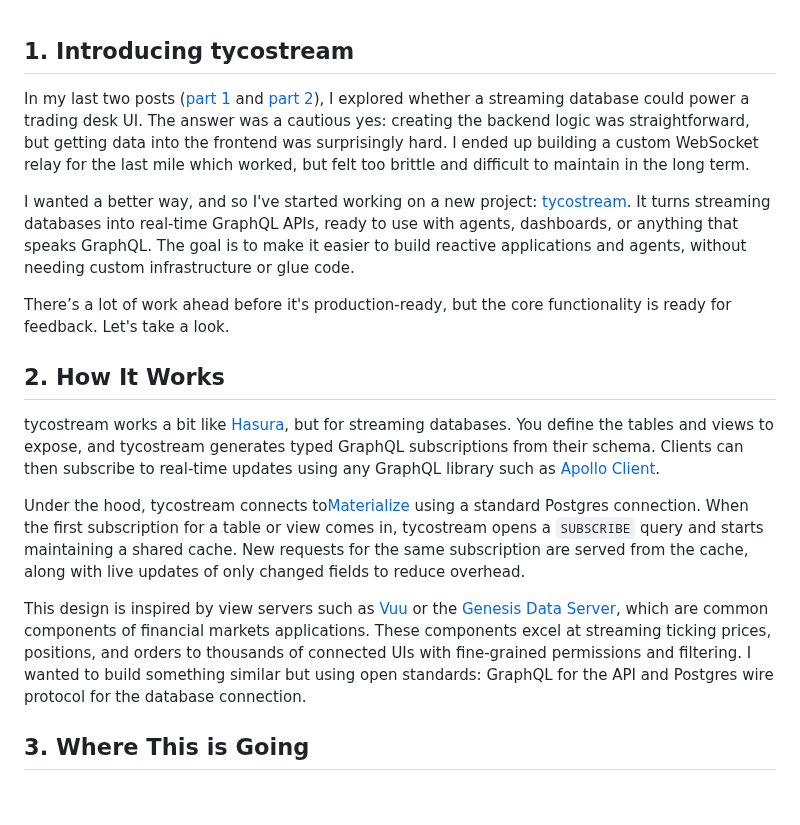
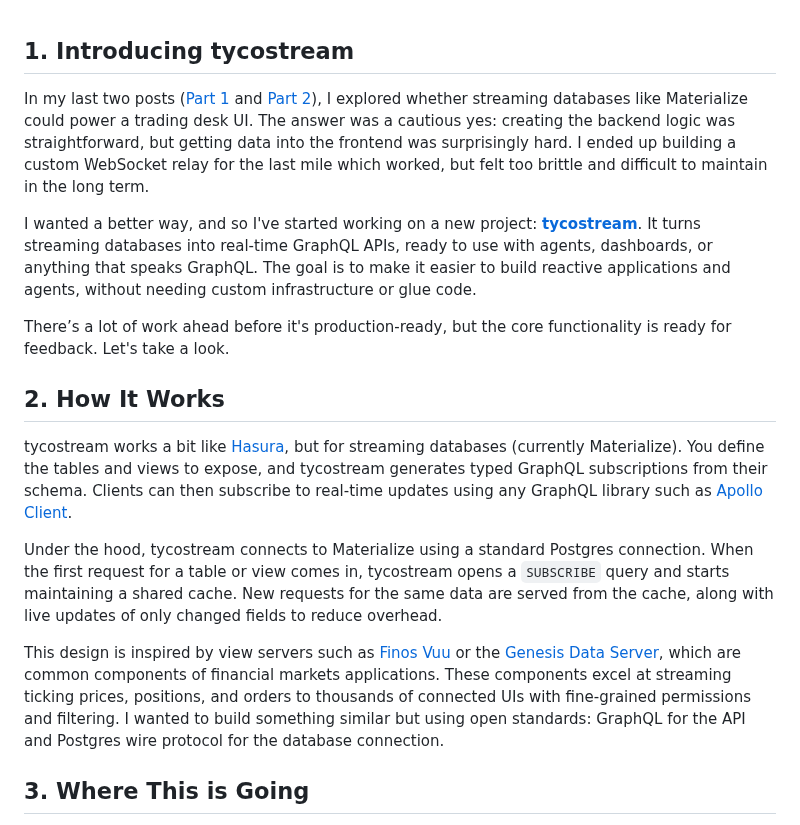
Before and after one commit to tycoworks/tycostream, a Markdown page: docs/blog/introducing-tycostream.md, the part around the change. Rendered like a GitHub page; blank space fills up the shorter version.

Commit message:
docs: sync blog post with website version
Updated introducing-tycostream.md to match the published version at
https://www.tycoworks.com/p/introducing-tycostream

Changes:
- Added "like Materialize" in opening paragraph
- Made tycostream bold with markdown formatting
- Capitalized "Part 1" and "Part 2" links
- Added "(currently Materialize)" clarification
- Fixed spacing issue with Materialize link
- Changed "subscription" to "request" for accuracy
- Changed "Vuu" to "Finos Vuu" for proper attribution

🤖 Generated with [Claude Code](https://claude.ai/code)

Co-Authored-By: Claude <noreply@anthropic.com>

```diff
--- a/docs/blog/introducing-tycostream.md
+++ b/docs/blog/introducing-tycostream.md
@@ -1,18 +1,18 @@
 ## 1. Introducing tycostream
 
-In my last two posts ([part 1](https://www.tycoworks.com/p/can-a-stream-processor-power-a-trading) and [part 2](https://www.tycoworks.com/p/can-a-stream-processor-power-a-trading-196)), I explored whether a streaming database could power a trading desk UI. The answer was a cautious yes: creating the backend logic was straightforward, but getting data into the frontend was surprisingly hard. I ended up building a custom WebSocket relay for the last mile which worked, but felt too brittle and difficult to maintain in the long term.
+In my last two posts ([Part 1](https://www.tycoworks.com/p/can-a-stream-processor-power-a-trading) and [Part 2](https://www.tycoworks.com/p/can-a-stream-processor-power-a-trading-196)), I explored whether streaming databases like Materialize could power a trading desk UI. The answer was a cautious yes: creating the backend logic was straightforward, but getting data into the frontend was surprisingly hard. I ended up building a custom WebSocket relay for the last mile which worked, but felt too brittle and difficult to maintain in the long term.
 
-I wanted a better way, and so I've started working on a new project: [tycostream](https://github.com/tycoworks/tycostream). It turns streaming databases into real-time GraphQL APIs, ready to use with agents, dashboards, or anything that speaks GraphQL. The goal is to make it easier to build reactive applications and agents, without needing custom infrastructure or glue code.
+I wanted a better way, and so I've started working on a new project: **[tycostream](https://github.com/tycoworks/tycostream)**. It turns streaming databases into real-time GraphQL APIs, ready to use with agents, dashboards, or anything that speaks GraphQL. The goal is to make it easier to build reactive applications and agents, without needing custom infrastructure or glue code.
 
 There’s a lot of work ahead before it's production-ready, but the core functionality is ready for feedback. Let's take a look.
 
 ## 2. How It Works
 
-tycostream works a bit like [Hasura](https://hasura.io/), but for streaming databases. You define the tables and views to expose, and tycostream generates typed GraphQL subscriptions from their schema. Clients can then subscribe to real-time updates using any GraphQL library such as [Apollo Client](https://github.com/apollographql/apollo-client).
+tycostream works a bit like [Hasura](https://hasura.io/), but for streaming databases (currently Materialize). You define the tables and views to expose, and tycostream generates typed GraphQL subscriptions from their schema. Clients can then subscribe to real-time updates using any GraphQL library such as [Apollo Client](https://github.com/apollographql/apollo-client).
 
-Under the hood, tycostream connects to[Materialize](https://materialize.com/) using a standard Postgres connection. When the first subscription for a table or view comes in, tycostream opens a `SUBSCRIBE` query and starts maintaining a shared cache. New requests for the same subscription are served from the cache, along with live updates of only changed fields to reduce overhead.
+Under the hood, tycostream connects to Materialize using a standard Postgres connection. When the first request for a table or view comes in, tycostream opens a `SUBSCRIBE` query and starts maintaining a shared cache. New requests for the same data are served from the cache, along with live updates of only changed fields to reduce overhead.
 
-This design is inspired by view servers such as [Vuu](https://vuu.finos.org/) or the [Genesis Data Server](https://docs.genesis.global/docs/develop/server-capabilities/real-time-queries-data-server/), which are common components of financial markets applications. These components excel at streaming ticking prices, positions, and orders to thousands of connected UIs with fine-grained permissions and filtering. I wanted to build something similar but using open standards: GraphQL for the API and Postgres wire protocol for the database connection.
+This design is inspired by view servers such as [Finos Vuu](https://vuu.finos.org/) or the [Genesis Data Server](https://docs.genesis.global/docs/develop/server-capabilities/real-time-queries-data-server/), which are common components of financial markets applications. These components excel at streaming ticking prices, positions, and orders to thousands of connected UIs with fine-grained permissions and filtering. I wanted to build something similar but using open standards: GraphQL for the API and Postgres wire protocol for the database connection.
 
 ## 3. Where This is Going
 
```
